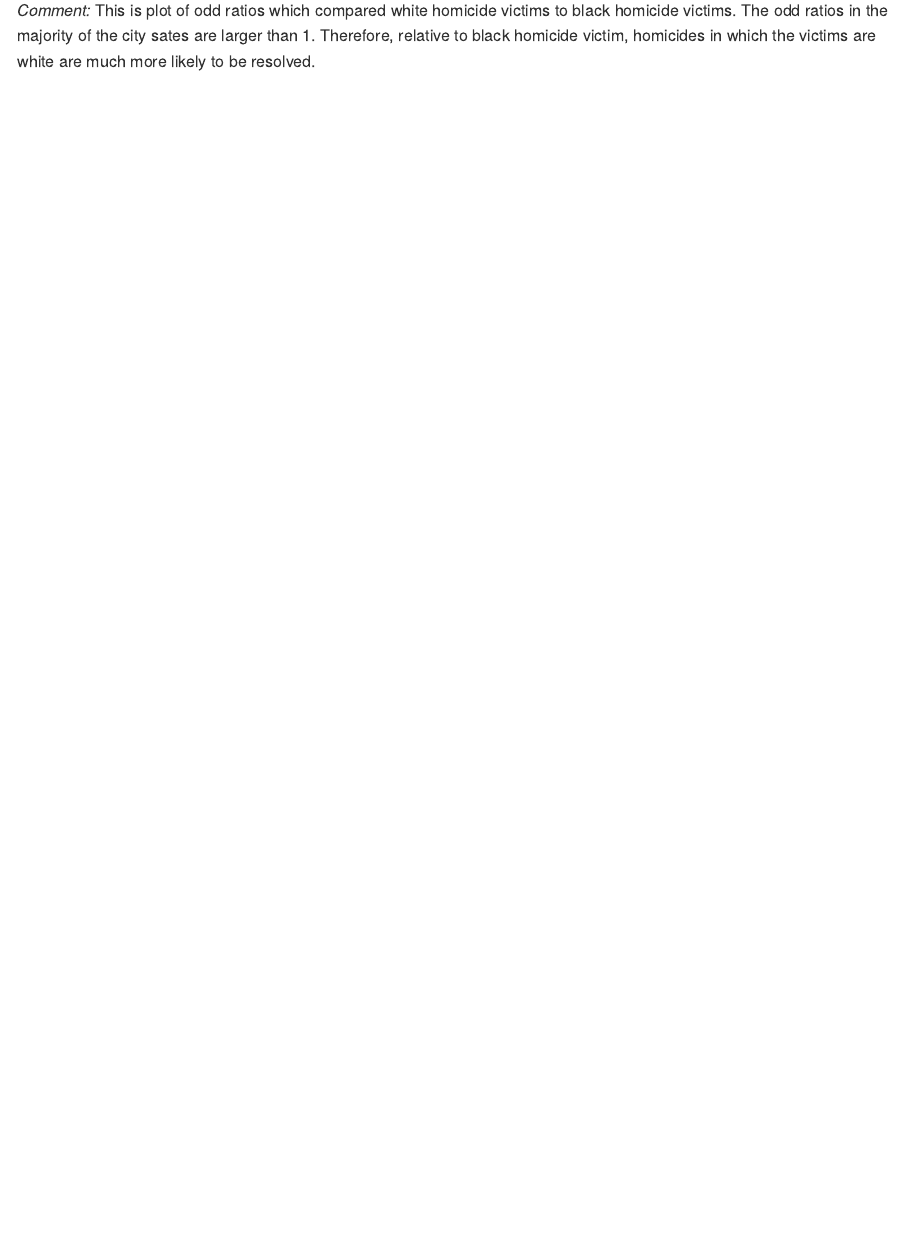
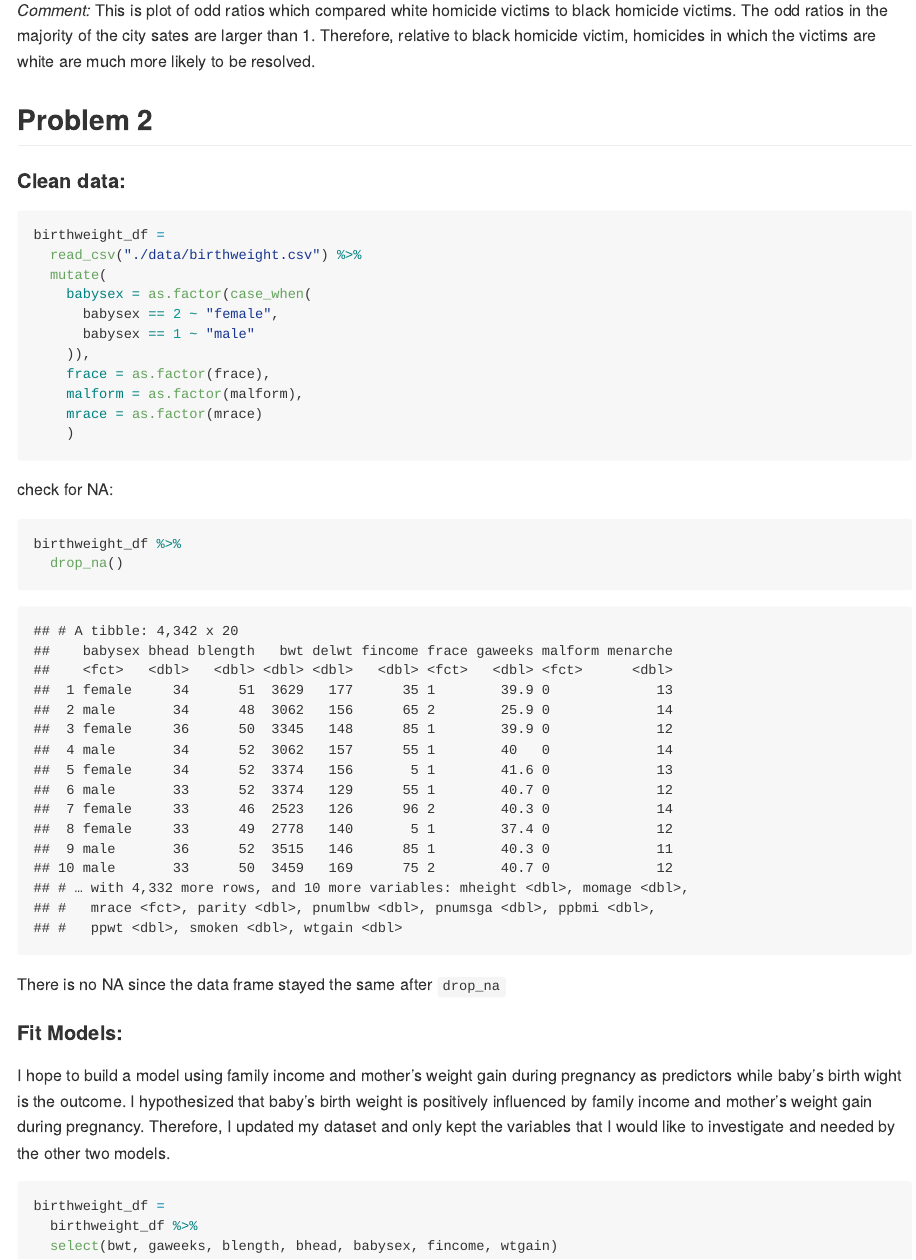
Before and after one commit to JiayiHelenZhou/p8105_hw6_jz3336, an R Markdown document (p8105_hw6_jz3336.Rmd): the page in a window 1100 px wide, from 2260 px down. The pictures show the output file p8105_hw6_jz3336.md that the author committed with the source, drawn offline in the style of GitHub; long lines of code are wrapped.

Commit message:
problem 2 -- set up

````diff
--- a/p8105_hw6_jz3336.Rmd
+++ b/p8105_hw6_jz3336.Rmd
@@ -102,3 +103,36 @@ model_results_df %>%
 
 _Comment:_
 This is plot of odd ratios which compared white homicide victims to black homicide victims. The odd ratios in the majority of the city sates are larger than 1. Therefore, relative to black homicide victim, homicides in which the victims are white are much more likely to be resolved.
+
+## Problem 2
+
+#### Clean data:
+```{r}
+birthweight_df =
+  read_csv("./data/birthweight.csv") %>%
+  mutate(
+    babysex = as.factor(case_when(
+      babysex == 2 ~ "female",
+      babysex == 1 ~ "male"
+    )),
+    frace = as.factor(frace),
+    malform = as.factor(malform),
+    mrace = as.factor(mrace)
+    )
+```
+
+check for NA:
+```{r}
+birthweight_df %>%
+  drop_na()
+```
+There is no NA since the data frame stayed the same after  `drop_na`
+
+#### Fit Models:
+
+I hope to build a model using family income and mother's weight gain during pregnancy as predictors while baby's birth wight is the outcome. I hypothesized that baby's birth weight is positively influenced by family income and mother's weight gain during pregnancy. Therefore, I updated my dataset and only kept the variables that I would like to investigate and needed by the other two models.
+```{r}
+birthweight_df =
+  birthweight_df %>%
+  select(bwt, gaweeks, blength, bhead, babysex, fincome, wtgain)
+```
````
Also changed, not shown: p8105_hw6_jz3336.md, p8105_hw6_jz3336.Rmd (1 more changed lines).
